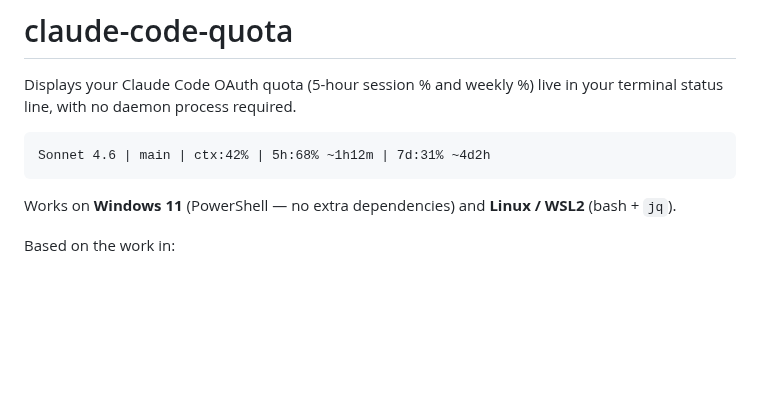
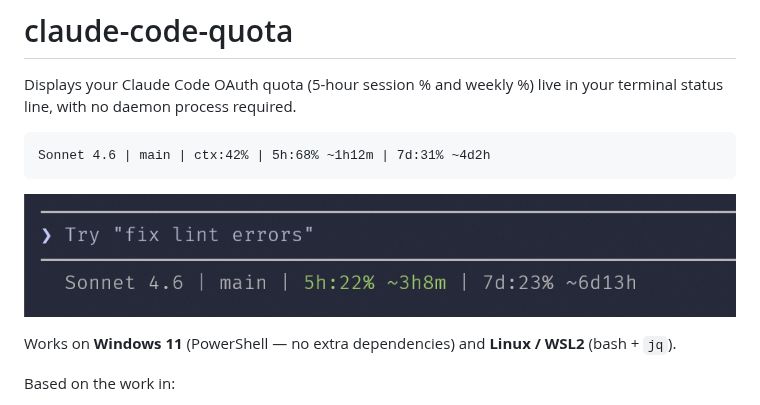
Before and after one commit to aweussom/claude-code-quota, a Markdown page: README.md, the part around the change. Rendered like a GitHub page; pictures changed too: windows11.png (added); blank space fills up the shorter version.

Commit message:
Add Windows 11 screenshot to README

````diff
--- a/README.md
+++ b/README.md
@@ -6,6 +6,8 @@ your terminal status line, with no daemon process required.
 ```
 Sonnet 4.6 | main | ctx:42% | 5h:68% ~1h12m | 7d:31% ~4d2h
 ```
+
+![Windows 11 statusline screenshot](windows11.png)
 
 Works on **Windows 11** (PowerShell — no extra dependencies) and
 **Linux / WSL2** (bash + `jq`).
````
